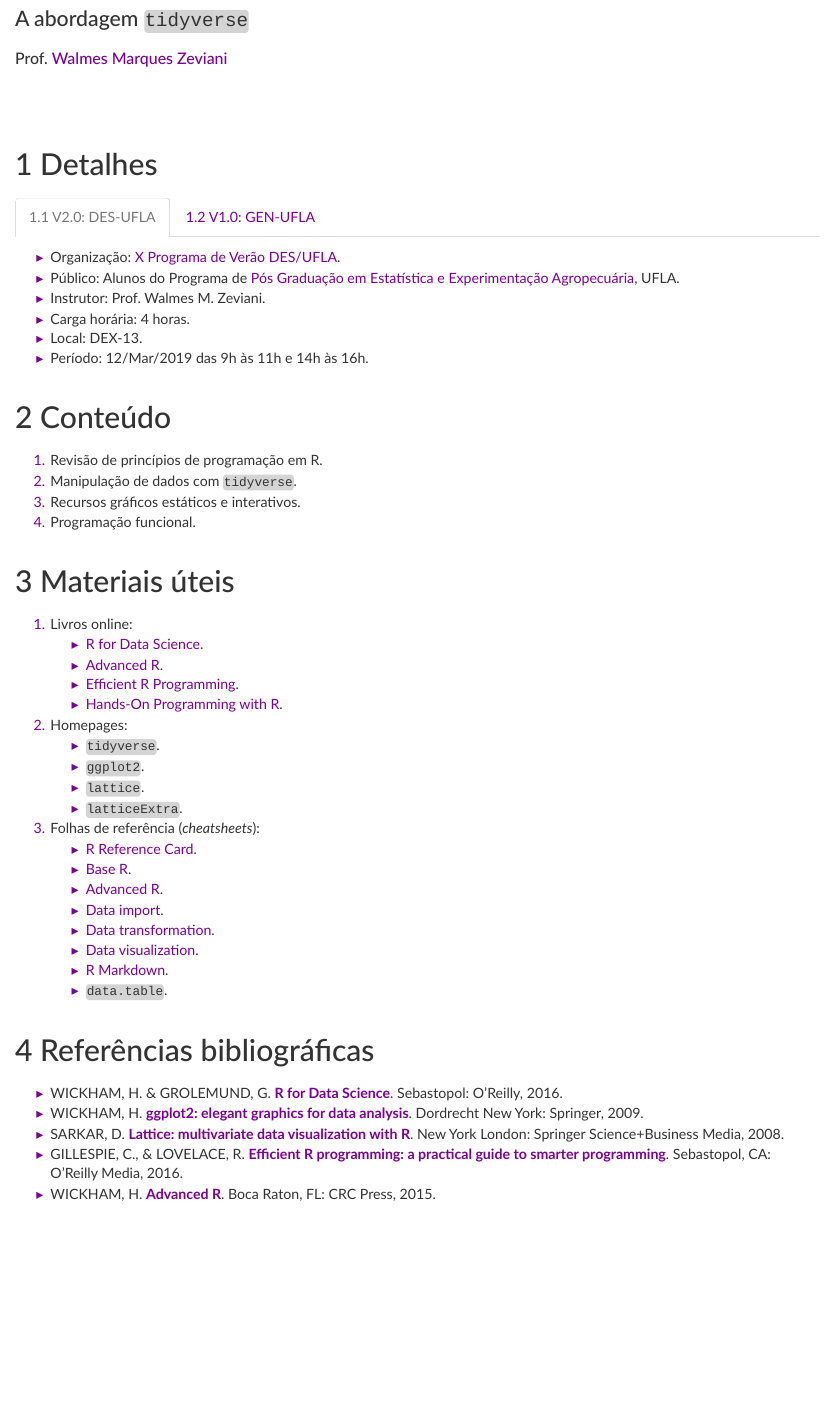
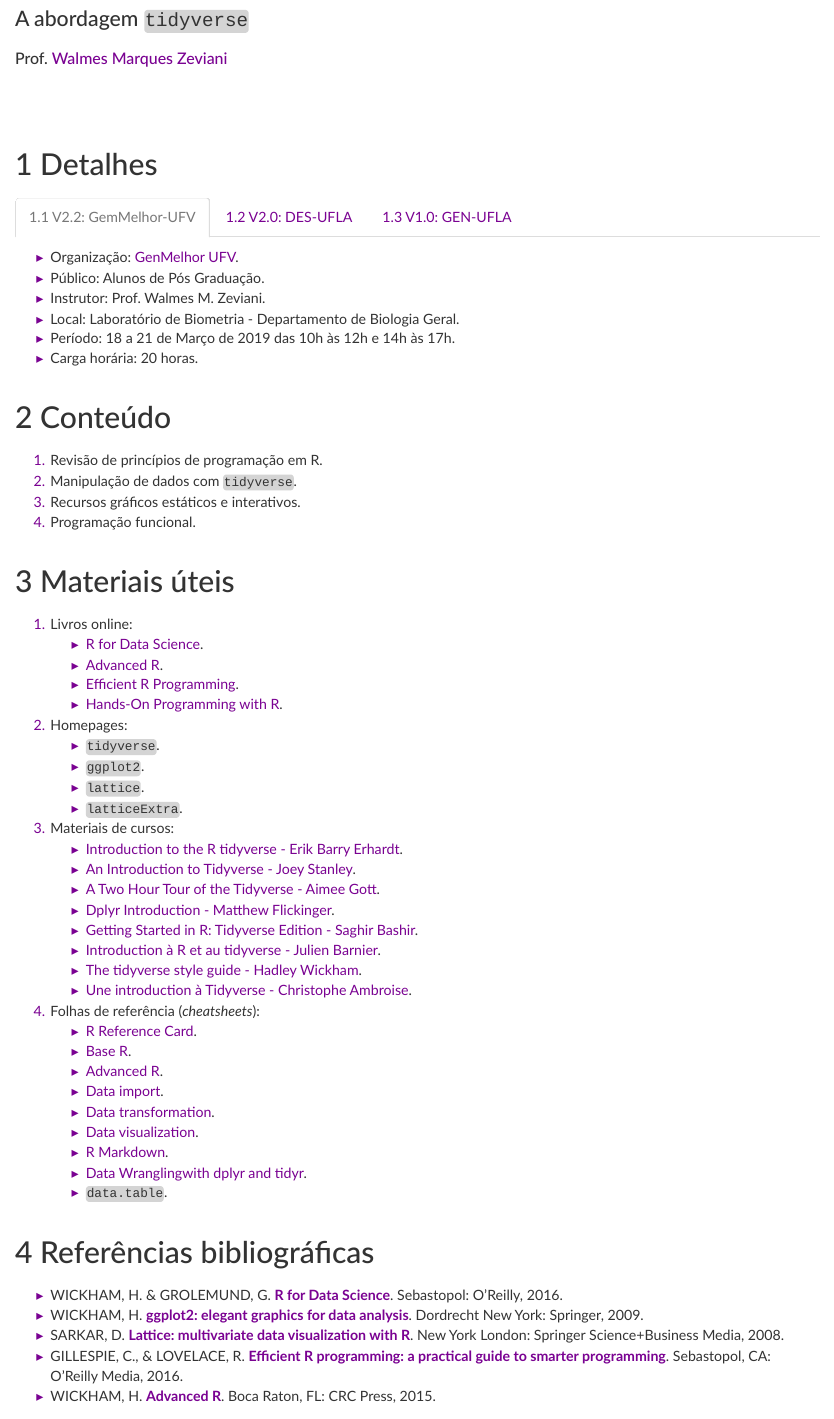
Before and after one commit to walmes/datavis, an R Markdown document (index.Rmd): the page in a window 1100 px wide, from 280 px down. Rendered offline with R 4.5, knitr and Pandoc, with nearby package versions; a font, style sheet, LaTeX package, included part or bibliography that could not be used is replaced or left out.

Commit message:
Updates index and menus.

```diff
--- a/_site.yml
+++ b/_site.yml
@@ -27,6 +27,15 @@ navbar:
       menu:
       - text: "Introdução ao `tidyverse`"
         href: slides/01-tidyverse.pdf
+        icon: fa-file-pdf
+      - text: "A estrutura de dados `tibble`"
+        href: slides/02-tibble.pdf
+        icon: fa-file-pdf
+      - text: "Leitura de dados com `readr`"
+        href: slides/03-readr.pdf
+        icon: fa-file-pdf
+      - text: "Arrumação de dados com `tidyr`"
+        href: slides/04-tidyr.pdf
         icon: fa-file-pdf
     - icon: fa-file-code
       text: "Tutoriais"
--- a/index.Rmd
+++ b/index.Rmd
@@ -15,14 +15,23 @@ output:
 
 # Detalhes {.tabset}
 
+## V2.2: GemMelhor-UFV
+
+  * Organização: [GenMelhor UFV](https://www.genmelhor.com.br/).
+  * Público: Alunos de Pós Graduação.
+  * Instrutor: Prof. Walmes M. Zeviani.
+  * Local: Laboratório de Biometria - Departamento de Biologia Geral.
+  * Período: 18 a 21 de Março de 2019 das 10h às 12h e 14h às 17h.
+  * Carga horária: 20 horas.
+
 ## V2.0: DES-UFLA
 
   * Organização: [X Programa de Verão DES/UFLA](http://www.des.ufla.br/eventos/programa-de-verao-2019).
   * Público: Alunos do Programa de [Pós Graduação em Estatística e Experimentação Agropecuária](http://prpg.ufla.br/_ppg/estatistica/), UFLA.
   * Instrutor: Prof. Walmes M. Zeviani.
+  * Local: DEX-13.
+  * Período: 12 de Março de 2019 das 9h às 11h e 14h às 16h.
   * Carga horária: 4 horas.
-  * Local: DEX-13.
-  * Período: 12/Mar/2019 das 9h às 11h e 14h às 16h.
 
 ## V1.0: GEN-UFLA
 
@@ -55,7 +64,16 @@ output:
      * [`ggplot2`](https://ggplot2.tidyverse.org/).
      * [`lattice`](http://lmdvr.r-forge.r-project.org/figures/figures.html).
      * [`latticeExtra`](http://latticeextra.r-forge.r-project.org/).
-  3. Folhas de referência (*cheatsheets*):
+  3. Materiais de cursos:
+     * [Introduction to the R tidyverse - Erik Barry Erhardt](https://statacumen.com/teach/ShortCourses/R_Programming/IntroTidyverse_ACASA_201802/Erhardt_RTidyverse_20180216.pdf).
+     * [An Introduction to Tidyverse - Joey Stanley](http://joeystanley.com/downloads/171110-tidyverse_handout.pdf).
+     * [A Two Hour Tour of the Tidyverse - Aimee Gott](https://www.londonr.org/wp-content/uploads/sites/2/presentations/LondonR_-_A_tour_of_the_Tidyverse_-_Aimee_Gott_-_20170515.pdf).
+     * [Dplyr Introduction - Matthew Flickinger](https://genome.sph.umich.edu/w/images/8/8a/Dplyr_tidyverse_md.pdf).
+     * [Getting Started in R: Tidyverse Edition - Saghir Bashir](http://ilustat.com/shared/Getting-Started-in-R.pdf).
+     * [Introduction à R et au tidyverse - Julien Barnier](https://www.ecofog.gf/IMG/pdf/introduction_au_tidyverse.pdf).
+     * [The tidyverse style guide - Hadley Wickham](https://style.tidyverse.org/_main.pdf).
+     * [Une introduction à Tidyverse - Christophe Ambroise](http://www.math-evry.cnrs.fr/_media/members/cambroise/teaching/r4ds-slides.pdf).
+  4. Folhas de referência (*cheatsheets*):
      * [R Reference Card](https://cran.r-project.org/doc/contrib/Short-refcard.pdf).
      * [Base R](http://github.com/rstudio/cheatsheets/raw/master/base-r.pdf).
      * [Advanced R](https://www.rstudio.com/wp-content/uploads/2016/02/advancedR.pdf).
@@ -63,6 +81,7 @@ output:
      * [Data transformation](https://github.com/rstudio/cheatsheets/raw/master/data-transformation.pdf).
      * [Data visualization](https://github.com/rstudio/cheatsheets/raw/master/data-visualization-2.1.pdf).
      * [R Markdown](https://github.com/rstudio/cheatsheets/raw/master/rmarkdown-2.0.pdf).
+     * [Data Wranglingwith dplyr and tidyr](https://www.rstudio.com/wp-content/uploads/2015/02/data-wrangling-cheatsheet.pdf).
      * [`data.table`](https://s3.amazonaws.com/assets.datacamp.com/blog_assets/datatable_Cheat_Sheet_R.pdf).
 
 # Referências bibliográficas
```
